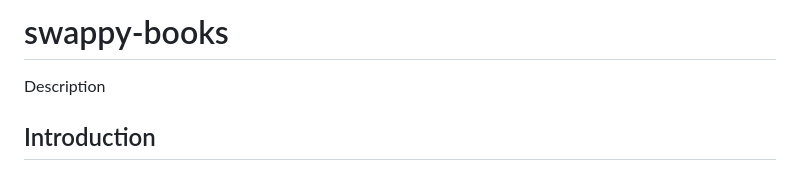
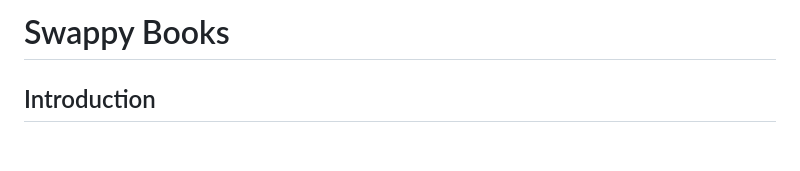
Before and after one commit to Kyndansky/swappy-books, a Markdown page: README.md, the part around the change. GitHub-like rendering; blank space fills up the shorter version.

```diff
--- a/README.md
+++ b/README.md
@@ -1,6 +1,4 @@
-# swappy-books
-
-Description
+# Swappy Books
 
 ## Introduction
 **SwappyBooks is an online marketplace** designed **for the exchange of used academic textbooks**.
```
